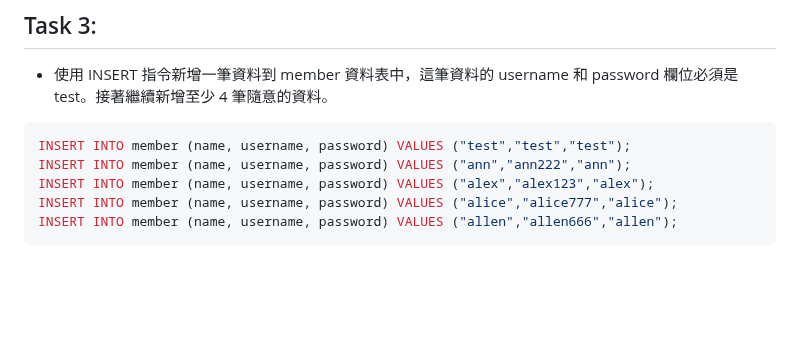
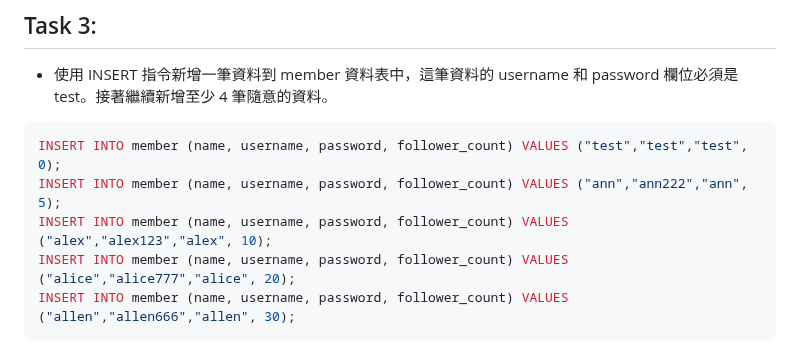
Before and after one commit to stephen533422/Wehelp_first_stage, a Markdown page: week5/README.md, the part around the change. Rendered like a GitHub page; blank space fills up the shorter version.

Commit message:
Update task3-4

````diff
--- a/week5/README.md
+++ b/week5/README.md
@@ -2,11 +2,11 @@
 ## Task 3:
 *  使⽤ INSERT 指令新增⼀筆資料到 member 資料表中，這筆資料的 username 和 password 欄位必須是 test。接著繼續新增⾄少 4 筆隨意的資料。
 ```sql
-INSERT INTO member (name, username, password) VALUES ("test","test","test");
-INSERT INTO member (name, username, password) VALUES ("ann","ann222","ann");
-INSERT INTO member (name, username, password) VALUES ("alex","alex123","alex");
-INSERT INTO member (name, username, password) VALUES ("alice","alice777","alice");
-INSERT INTO member (name, username, password) VALUES ("allen","allen666","allen");
+INSERT INTO member (name, username, password, follower_count) VALUES ("test","test","test", 0);
+INSERT INTO member (name, username, password, follower_count) VALUES ("ann","ann222","ann", 5);
+INSERT INTO member (name, username, password, follower_count) VALUES ("alex","alex123","alex", 10);
+INSERT INTO member (name, username, password, follower_count) VALUES ("alice","alice777","alice", 20);
+INSERT INTO member (name, username, password, follower_count) VALUES ("allen","allen666","allen", 30);
 ```
 ![image](https://github.com/stephen533422/wehelp_first_stage/blob/main/week5/pic/task3-1.jpg)
 *  使⽤ SELECT 指令取得所有在 member 資料表中的會員資料。
````
